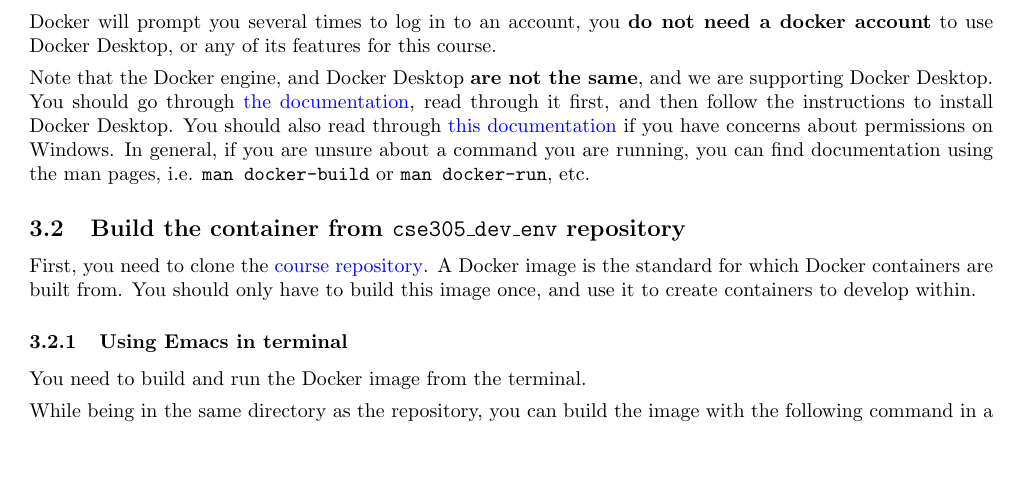
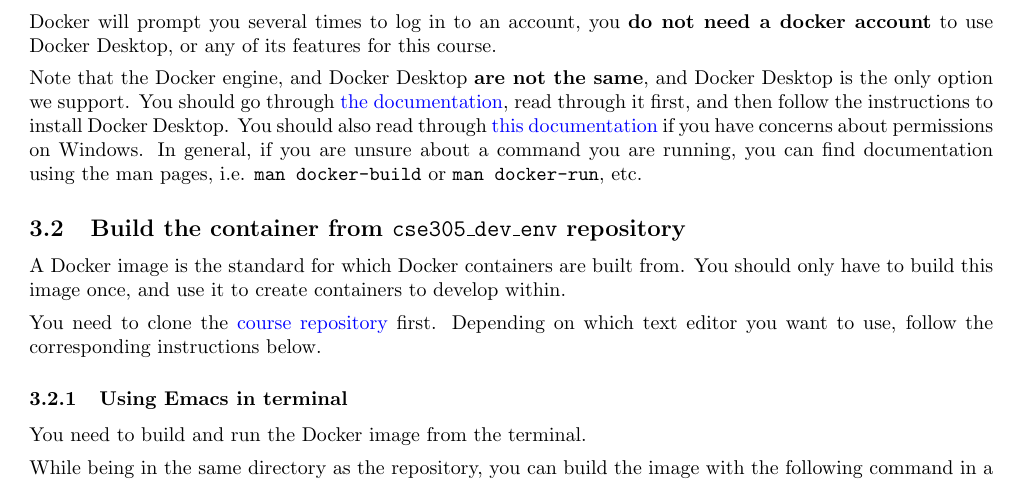
Before and after one commit to UB-CSE-305/cse305_dev_env, a LaTeX document (manuals/OCaml_environment_setup.tex): part of page 3 of 8, cut so that both start at the same text, the shorter picture padded with empty space. Compiled offline with pdfLaTeX.

Commit message:
optimize Docker instructions

```diff
--- a/manuals/OCaml_environment_setup.tex
+++ b/manuals/OCaml_environment_setup.tex
@@ -110,7 +110,7 @@
 Docker will prompt you several times to log in to an account, you \textbf{do not need a docker account} to use Docker
 Desktop, or any of its features for this course.
 
-Note that the Docker engine, and Docker Desktop \textbf{are not the same}, and we are supporting Docker Desktop.
+Note that the Docker engine, and Docker Desktop \textbf{are not the same}, and Docker Desktop is the only option we support.
 You should go through \href{https://docs.docker.com/desktop/setup/install/windows-install/}{the documentation},
 read through it first, and then follow the instructions to install Docker Desktop. You should also read through
 \href{https://docs.docker.com/desktop/setup/install/windows-permission-requirements/}{this documentation}
@@ -119,9 +119,11 @@
 pages, i.e. \texttt{man docker-build} or \texttt{man docker-run}, etc.
 
 \subsection{Build the container from \texttt{cse305\_dev\_env} repository}
-First, you need to clone the \href{https://github.com/UB-CSE-305/cse305_dev_env}{course repository}.
 A Docker image is the standard for which Docker containers are built from. You should only have to build
 this image once, and use it to create containers to develop within.
+
+You need to clone the \href{https://github.com/UB-CSE-305/cse305_dev_env}{course repository} first.
+Depending on which text editor you want to use, follow the corresponding instructions below.
 
 \subsubsection{Using Emacs in terminal}
 You need to build and run the Docker image from the terminal.
```
